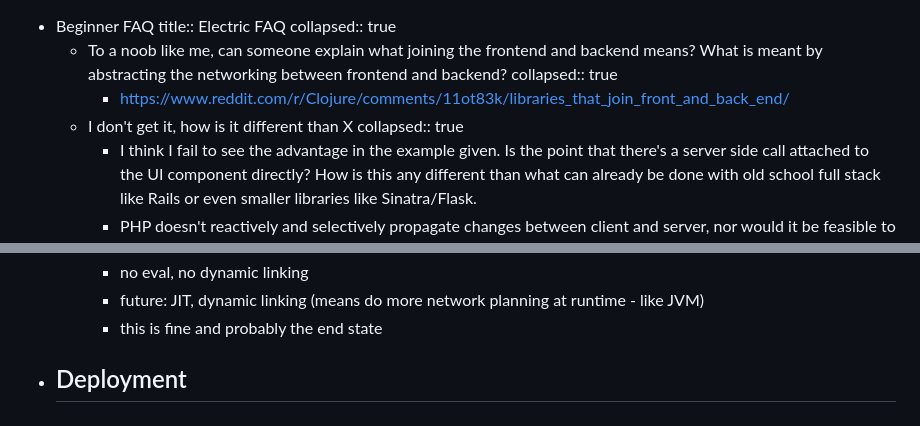
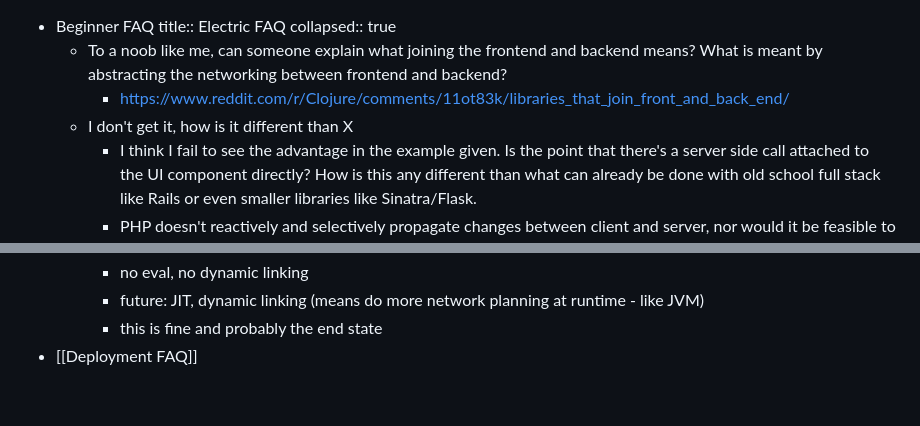
Before and after one commit to hyperfiddle/hyperfiddle.github.io, a Markdown page: pages/Electric FAQ.md, 2 parts joined by grey strips. GitHub-like rendering.

```diff
--- a/pages/Electric FAQ.md
+++ b/pages/Electric FAQ.md
@@ -2,10 +2,8 @@
   title:: Electric FAQ
   collapsed:: true
 	- To a noob like me, can someone explain what joining the frontend and backend means? What is meant by abstracting the networking between frontend and backend?
-	  collapsed:: true
 		- https://www.reddit.com/r/Clojure/comments/11ot83k/libraries_that_join_front_and_back_end/
 	- I don't get it, how is it different than X
-	  collapsed:: true
 		- I think I fail to see the advantage in the example given. Is the point that there's a server side call attached to the UI component directly? How is this any different than what can already be done with old school full stack like Rails or even smaller libraries like Sinatra/Flask.
 		- PHP doesn't reactively and selectively propagate changes between client and server, nor would it be feasible to write such a library in PHP itself. You could maybe achieve something similar with code generation of PHP and JS.
 		- PHP lets you have a piece of server code that can see the local variables of the client code it's enclosed in? And it's all reactive? That's amazing!
@@ -180,5 +178,4 @@
 		- no eval, no dynamic linking
 		- future: JIT, dynamic linking (means do more network planning at runtime - like JVM)
 		- this is fine and probably the end state
-- Deployment
-	-
+- [[Deployment FAQ]]
```
Also changed, not shown: pages/Deployment FAQ.md (added, +6 -0 lines).
